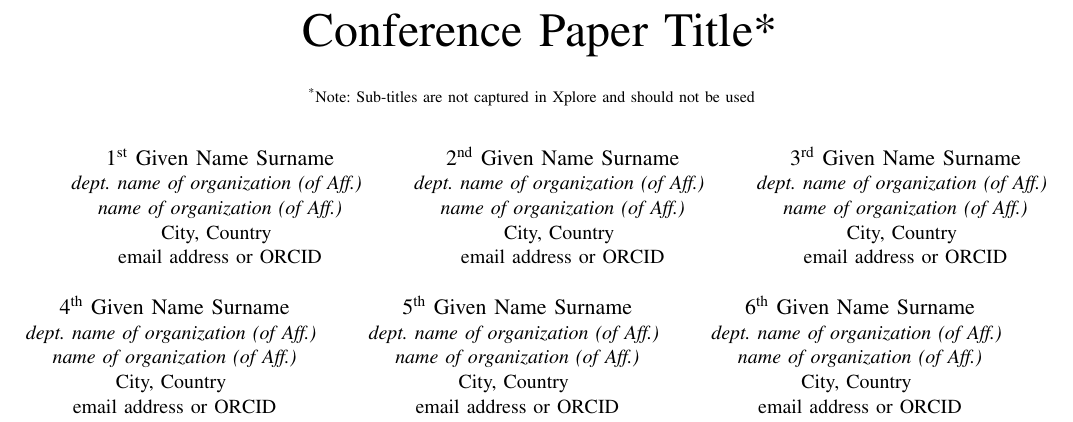
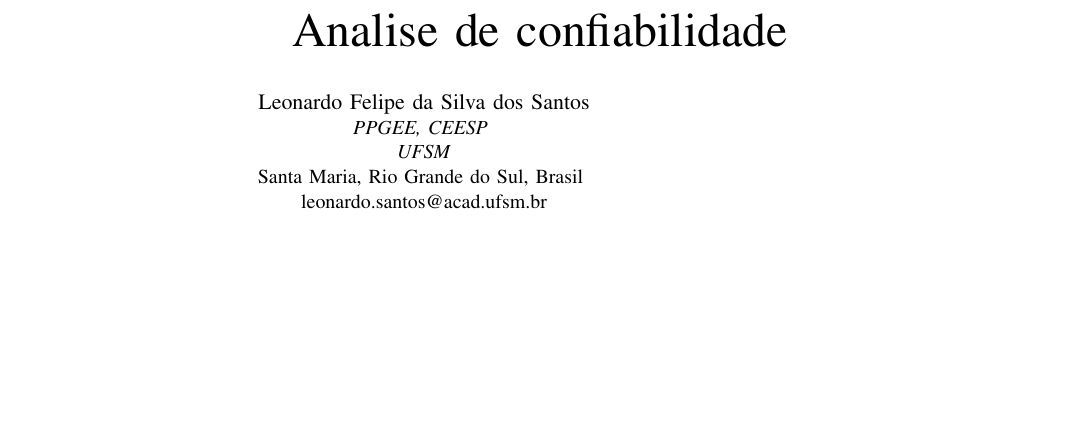
Before and after one commit to LeonardoFdSantos/Comfiabilidade_de_Sistemas_Eletricos_de_Potencia_PPGEE_UFSM, a LaTeX paper (relatorio/conference_101719.tex): part of page 1 of 3, cut at the place of the change, the shorter picture padded with empty space. Compiled offline with pdfLaTeX; a missing font is replaced by an installed copy or a similar font; a LaTeX package or settings file that is missing is left out.

Commit message:
Atualização

```diff
--- a/relatorio/conference_101719.tex
+++ b/relatorio/conference_101719.tex
@@ -11,47 +11,14 @@
     T\kern-.1667em\lower.7ex\hbox{E}\kern-.125emX}}
 \begin{document}
 
-\title{Conference Paper Title*\\
-{\footnotesize \textsuperscript{*}Note: Sub-titles are not captured in Xplore and
-should not be used}
-\thanks{Identify applicable funding agency here. If none, delete this.}
-}
+\title{Analise de confiabilidade}
 
-\author{\IEEEauthorblockN{1\textsuperscript{st} Given Name Surname}
-\IEEEauthorblockA{\textit{dept. name of organization (of Aff.)} \\
-\textit{name of organization (of Aff.)}\\
-City, Country \\
-email address or ORCID}
+\author{\IEEEauthorblockN{Leonardo Felipe da Silva dos Santos}
+\IEEEauthorblockA{\textit{PPGEE, CEESP} \\
+\textit{UFSM}\\
+Santa Maria, Rio Grande do Sul, Brasil \\
+leonardo.santos@acad.ufsm.br}
 \and
-\IEEEauthorblockN{2\textsuperscript{nd} Given Name Surname}
-\IEEEauthorblockA{\textit{dept. name of organization (of Aff.)} \\
-\textit{name of organization (of Aff.)}\\
-City, Country \\
-email address or ORCID}
-\and
-\IEEEauthorblockN{3\textsuperscript{rd} Given Name Surname}
-\IEEEauthorblockA{\textit{dept. name of organization (of Aff.)} \\
-\textit{name of organization (of Aff.)}\\
-City, Country \\
-email address or ORCID}
-\and
-\IEEEauthorblockN{4\textsuperscript{th} Given Name Surname}
-\IEEEauthorblockA{\textit{dept. name of organization (of Aff.)} \\
-\textit{name of organization (of Aff.)}\\
-City, Country \\
-email address or ORCID}
-\and
-\IEEEauthorblockN{5\textsuperscript{th} Given Name Surname}
-\IEEEauthorblockA{\textit{dept. name of organization (of Aff.)} \\
-\textit{name of organization (of Aff.)}\\
-City, Country \\
-email address or ORCID}
-\and
-\IEEEauthorblockN{6\textsuperscript{th} Given Name Surname}
-\IEEEauthorblockA{\textit{dept. name of organization (of Aff.)} \\
-\textit{name of organization (of Aff.)}\\
-City, Country \\
-email address or ORCID}
 }
 
 \maketitle
```
Also changed, not shown: relatorio/conference_101719.pdf, 6 other files.
